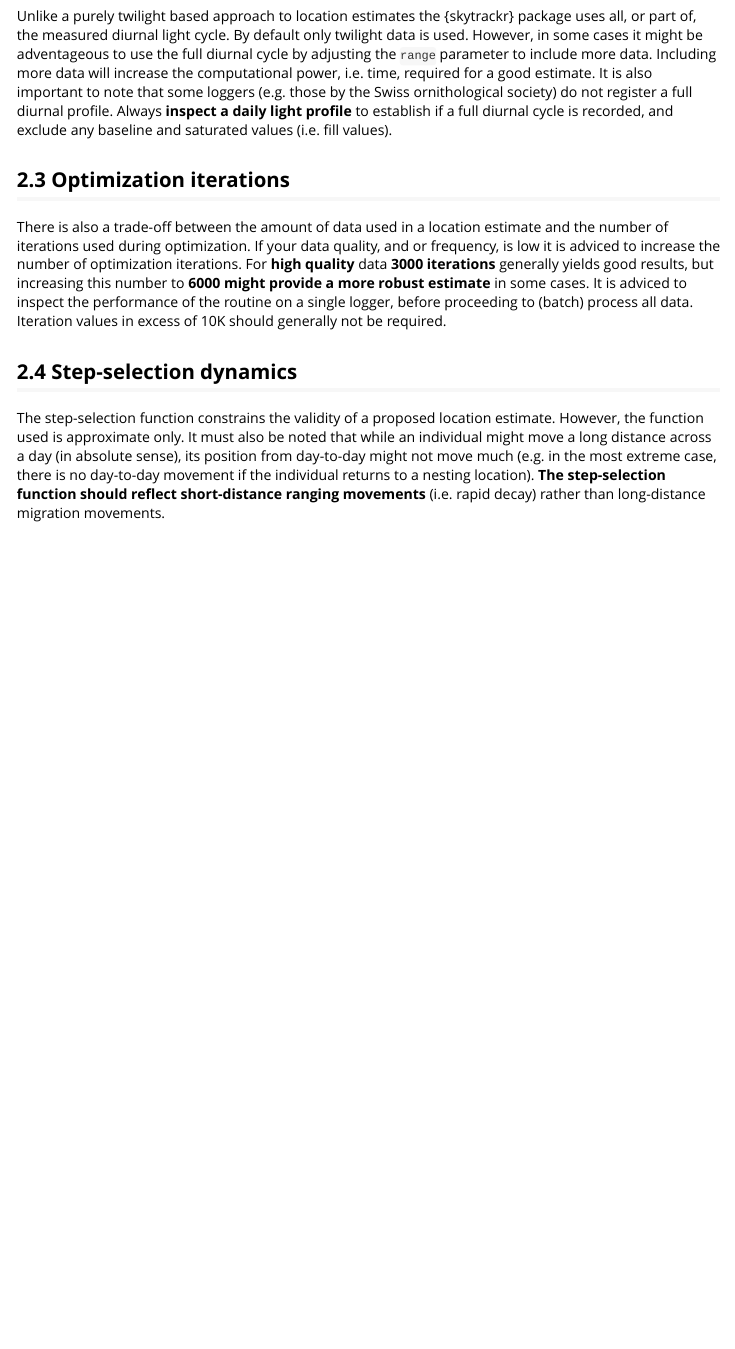
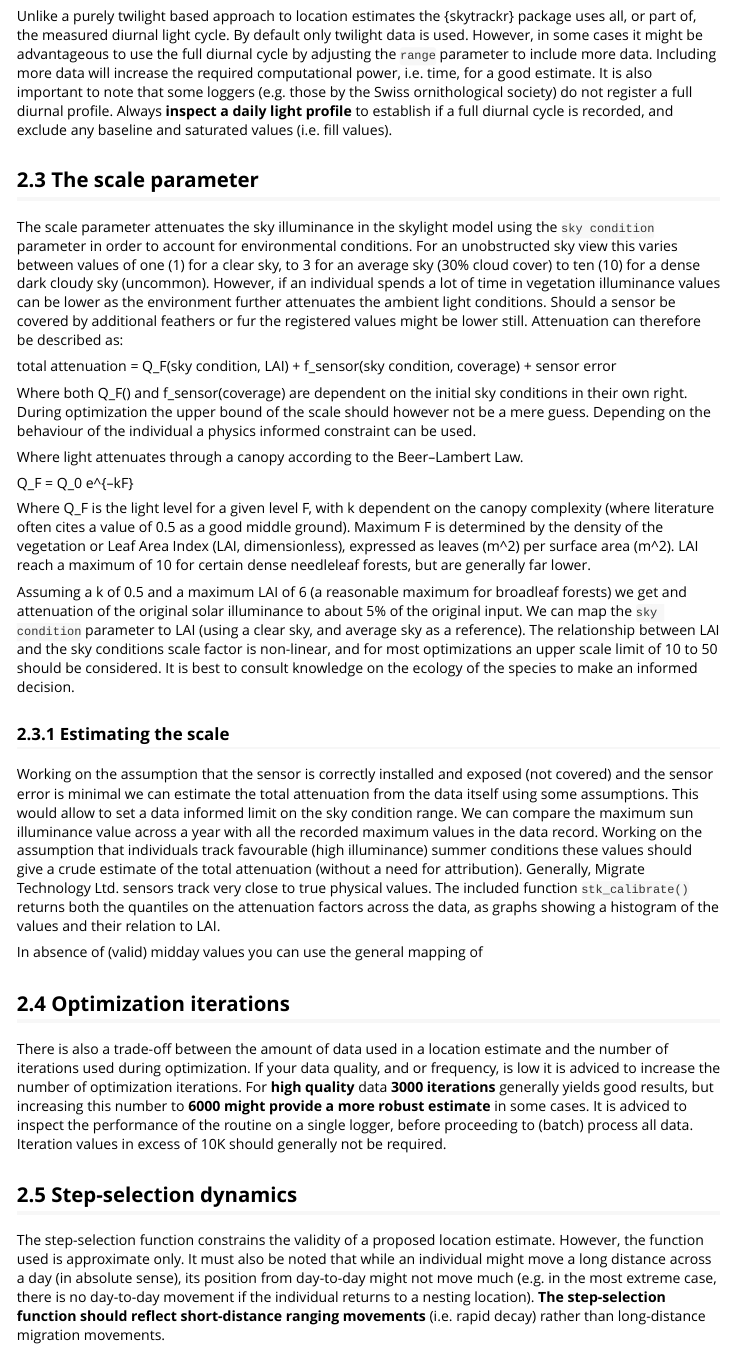
Before and after one commit to bluegreen-labs/skytrackr, an R Markdown document (vignettes/skytrackr_optimization.Rmd): the page in a window 1100 px wide, from 790 px down before the commit and from 810 px down after it, so that both start at the same text. Rendered offline with R 4.5, knitr and Pandoc, with nearby package versions.

Commit message:
improve documentation

```diff
--- a/vignettes/skytrackr_optimization.Rmd
+++ b/vignettes/skytrackr_optimization.Rmd
@@ -42,7 +42,29 @@ Invariably the quality of your location estimates will depend on the quality of
 
 ## Data frequency
 
-Unlike a purely twilight based approach to location estimates the {skytrackr} package uses all, or part of, the measured diurnal light cycle. By default only twilight data is used. However, in some cases it might be adventageous to use the full diurnal cycle by adjusting the `range` parameter to include more data. Including more data will increase the computational power, i.e. time, required for a good estimate. It is also important to note that some loggers (e.g. those by the Swiss ornithological society) do not register a full diurnal profile. Always **inspect a daily light profile** to establish if a full diurnal cycle is recorded, and exclude any baseline and saturated values (i.e. fill values).
+Unlike a purely twilight based approach to location estimates the {skytrackr} package uses all, or part of, the measured diurnal light cycle. By default only twilight data is used. However, in some cases it might be advantageous to use the full diurnal cycle by adjusting the `range` parameter to include more data. Including more data will increase the required computational power, i.e. time, for a good estimate. It is also important to note that some loggers (e.g. those by the Swiss ornithological society) do not register a full diurnal profile. Always **inspect a daily light profile** to establish if a full diurnal cycle is recorded, and exclude any baseline and saturated values (i.e. fill values).
+
+## The scale parameter
+
+The scale parameter attenuates the sky illuminance in the skylight model using the `sky condition` parameter in order to account for environmental conditions. For an unobstructed sky view this varies between values of one (1) for a clear sky, to 3 for an average sky (30% cloud cover) to ten (10) for a dense dark cloudy sky (uncommon). However, if an individual spends a lot of time in vegetation illuminance values can be lower as the environment further attenuates the ambient light conditions. Should a sensor be covered by additional feathers or fur the registered values might be lower still. Attenuation can therefore be described as:
+
+total attenuation = Q_F(sky condition, LAI) + f_sensor(sky condition, coverage) + sensor error
+
+Where both Q_F() and f_sensor(coverage) are dependent on the initial sky conditions in their own right. During optimization the upper bound of the scale should however not be a mere guess. Depending on the behaviour of the individual a physics informed constraint can be used.
+
+Where light attenuates through a canopy according to the Beer–Lambert Law.
+
+Q_F = Q_0 e^{–kF}
+
+Where Q_F is the light level for a given level F, with k dependent on the canopy complexity (where literature often cites a value of 0.5 as a good middle ground). Maximum F is determined by the density of the vegetation or Leaf Area Index (LAI, dimensionless), expressed as leaves (m^2) per surface area (m^2). LAI reach a maximum of 10 for certain dense needleleaf forests, but are generally far lower.
+
+Assuming a k of 0.5 and a maximum LAI of 6 (a reasonable maximum for broadleaf forests) we get and attenuation of the original solar illuminance to about 5% of the original input. We can map the `sky condition` parameter to LAI (using a clear sky, and average sky as a reference). The relationship between LAI and the sky conditions scale factor is non-linear, and for most optimizations an upper scale limit of 10 to 50 should be considered. It is best to consult knowledge on the ecology of the species to make an informed decision.
+
+### Estimating the scale
+
+Working on the assumption that the sensor is correctly installed and exposed (not covered) and the sensor error is minimal we can estimate the total attenuation from the data itself using some assumptions. This would allow to set a data informed limit on the sky condition range. We can compare the maximum sun illuminance value across a year with all the recorded maximum values in the data record. Working on the assumption that individuals track favourable (high illuminance) summer conditions these values should give a crude estimate of the total attenuation (without a need for attribution). Generally, Migrate Technology Ltd. sensors track very close to true physical values. The included function `stk_calibrate()` returns both the quantiles on the attenuation factors across the data, as graphs showing a histogram of the values and their relation to LAI.
+
+In absence of (valid) midday values you can use the general mapping of
 
 ## Optimization iterations
 
```
